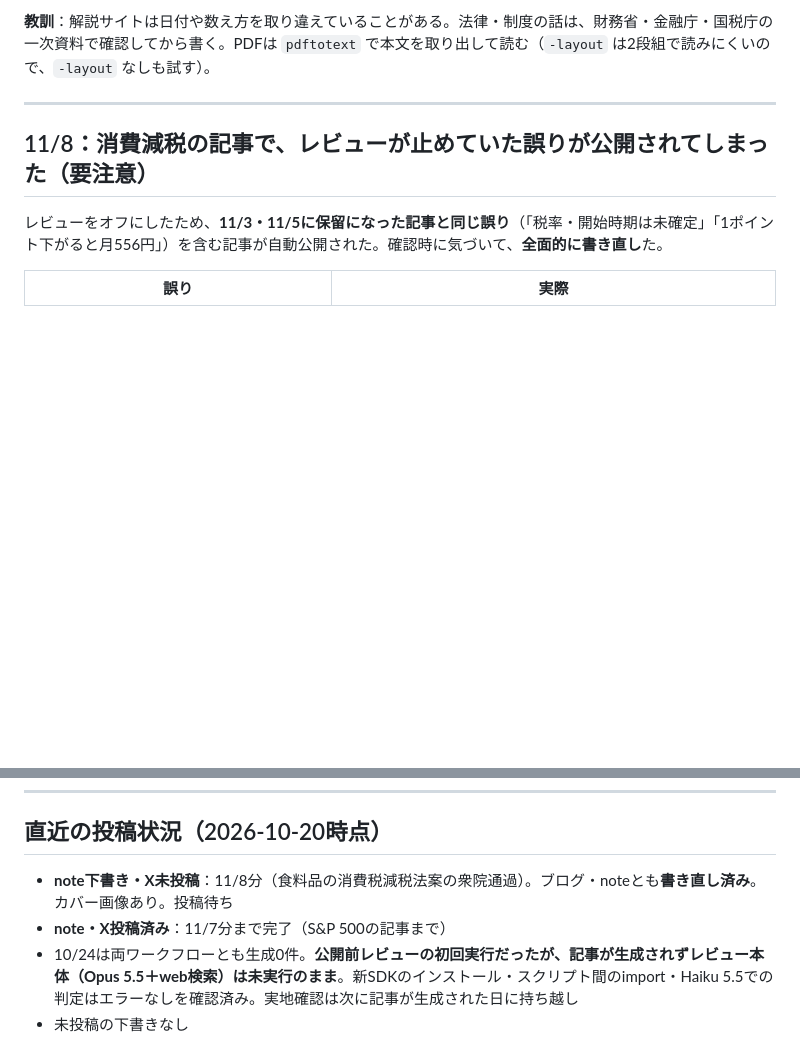
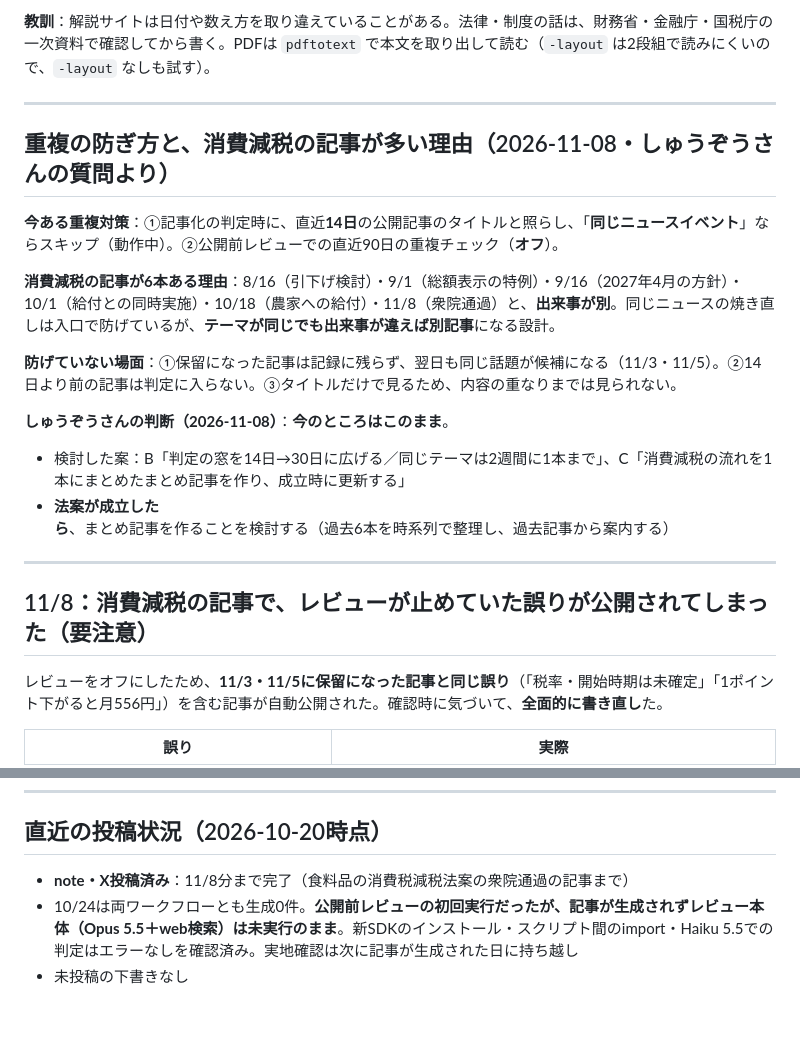
Before and after one commit to fp-hitorigoto/fp-hitorigoto, a Markdown page: docs/session_log_blog_note.md, 2 parts joined by grey strips. Rendered like a GitHub page; blank space fills up the shorter version.

Commit message:
docs: 11/8分の投稿完了と、重複対策・消費減税記事が多い理由を記録
Co-Authored-By: Claude Sonnet 5.5 <noreply@anthropic.com>

```diff
--- a/docs/session_log_blog_note.md
+++ b/docs/session_log_blog_note.md
@@ -163,6 +163,20 @@ Claude in Chrome で note の編集画面を操作し、**下書き保存まで*
 - 7月のジュニアNISAの記事2本は「2023年末に新規口座開設が終了」という過去の事実の記述なので、そのまま
 
 **教訓**：解説サイトは日付や数え方を取り違えていることがある。法律・制度の話は、財務省・金融庁・国税庁の一次資料で確認してから書く。PDFは `pdftotext` で本文を取り出して読む（`-layout` は2段組で読みにくいので、`-layout` なしも試す）。
+
+---
+
+## 重複の防ぎ方と、消費減税の記事が多い理由（2026-11-08・しゅうぞうさんの質問より）
+
+**今ある重複対策**：①記事化の判定時に、直近**14日**の公開記事のタイトルと照らし、「**同じニュースイベント**」ならスキップ（動作中）。②公開前レビューでの直近90日の重複チェック（**オフ**）。
+
+**消費減税の記事が6本ある理由**：8/16（引下げ検討）・9/1（総額表示の特例）・9/16（2027年4月の方針）・10/1（給付との同時実施）・10/18（農家への給付）・11/8（衆院通過）と、**出来事が別**。同じニュースの焼き直しは入口で防げているが、**テーマが同じでも出来事が違えば別記事**になる設計。
+
+**防げていない場面**：①保留になった記事は記録に残らず、翌日も同じ話題が候補になる（11/3・11/5）。②14日より前の記事は判定に入らない。③タイトルだけで見るため、内容の重なりまでは見られない。
+
+**しゅうぞうさんの判断（2026-11-08）**：**今のところはこのまま**。
+- 検討した案：B「判定の窓を14日→30日に広げる／同じテーマは2週間に1本まで」、C「消費減税の流れを1本にまとめたまとめ記事を作り、成立時に更新する」
+- **法案が成立したら**、まとめ記事を作ることを検討する（過去6本を時系列で整理し、過去記事から案内する）
 
 ---
 
@@ -345,8 +359,7 @@ for url, name in re.findall(r'"url":\s*"([^"]+)",\s*\n\s*"source":\s*"([^"]+)"',
 
 ## 直近の投稿状況（2026-10-20時点）
 
-- **note下書き・X未投稿**：11/8分（食料品の消費税減税法案の衆院通過）。ブログ・noteとも**書き直し済み**。カバー画像あり。投稿待ち
-- **note・X投稿済み**：11/7分まで完了（S&P 500の記事まで）
+- **note・X投稿済み**：11/8分まで完了（食料品の消費税減税法案の衆院通過の記事まで）
 - 10/24は両ワークフローとも生成0件。**公開前レビューの初回実行だったが、記事が生成されずレビュー本体（Opus 5.5＋web検索）は未実行のまま**。新SDKのインストール・スクリプト間のimport・Haiku 5.5での判定はエラーなしを確認済み。実地確認は次に記事が生成された日に持ち越し
 - 未投稿の下書きなし
 - 10/13〜10/17・10/19・10/20は自動生成が0件（スポーツ・芸能、既存記事と重複、PR性が強い等で全トピックをスキップ。いずれも正常動作）
```
Also changed, not shown: other parts of docs/session_log_blog_note.md (+1 -1 lines).
